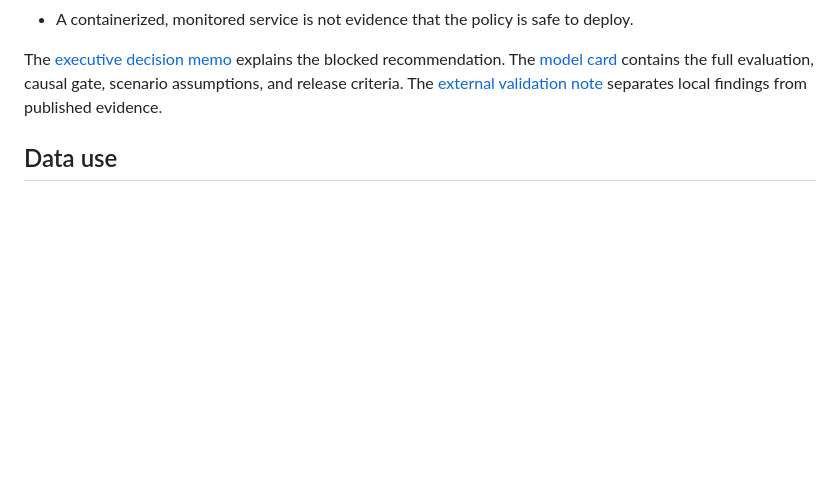
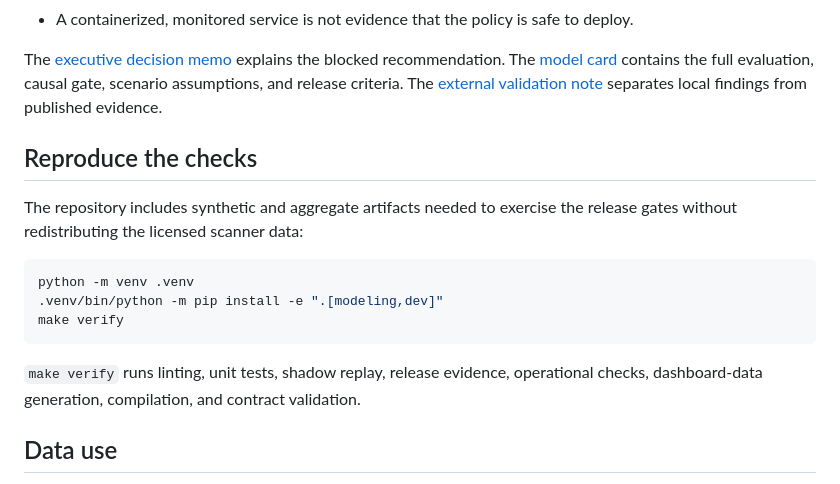
Before and after one commit to Pournami-Prakash/retail-decision-engine, a Markdown page: README.md, the part around the change. Drawn GitHub-style; blank space fills up the shorter version.

Commit message:
Document release-gate verification

````diff
--- a/README.md
+++ b/README.md
@@ -80,6 +80,21 @@ evaluation, causal gate, scenario assumptions, and release criteria. The
 [external validation note](docs/external_validation.md) separates local findings
 from published evidence.
 
+## Reproduce the checks
+
+The repository includes synthetic and aggregate artifacts needed to exercise
+the release gates without redistributing the licensed scanner data:
+
+```bash
+python -m venv .venv
+.venv/bin/python -m pip install -e ".[modeling,dev]"
+make verify
+```
+
+`make verify` runs linting, unit tests, shadow replay, release evidence,
+operational checks, dashboard-data generation, compilation, and contract
+validation.
+
 ## Data use
 
 [Dominick's data](https://www.chicagobooth.edu/research/kilts/research-data/dominicks)
````
